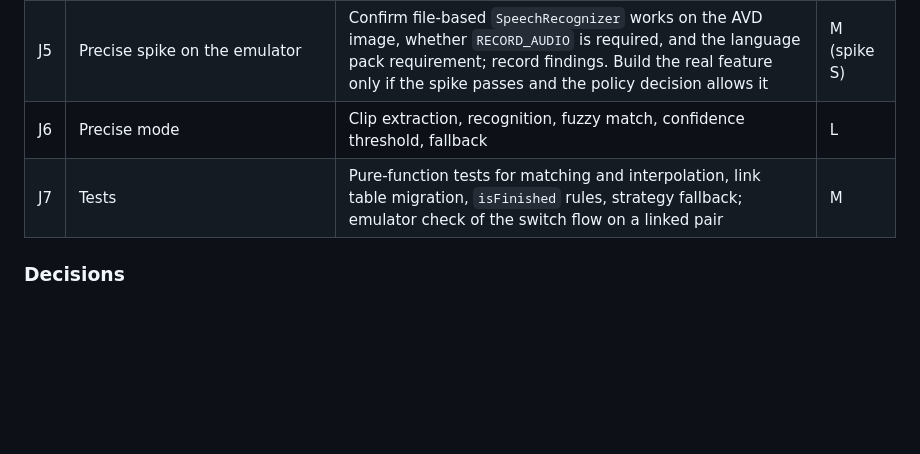
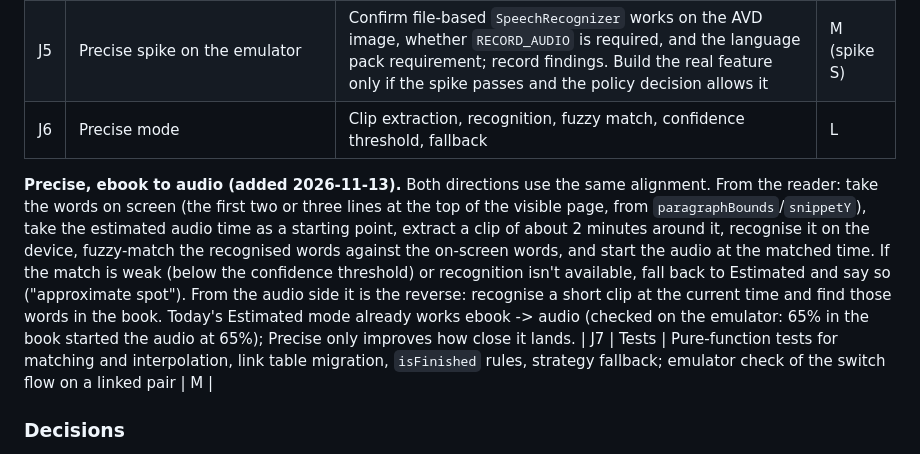
Before and after one commit to CodeNeedsCoffee/Steeped, a Markdown page: PLAN.md, the part around the change. Rendered like a GitHub page; blank space fills up the shorter version.

Commit message:
PLAN: Precise mode covers ebook to audio from the words on screen

```diff
--- a/PLAN.md
+++ b/PLAN.md
@@ -412,6 +412,8 @@ off Android and disabled with an explanation when no on-device recogniser exists
 | J4 | **Built 2026-11-12 (readers/player write on their own sync)** Keep progress in step | After a switch, write the mapped position to the other item's progress (not just locally), with the newest-wins rule from H3; never mark finished from the mapped value | M |
 | J5 | Precise spike on the emulator | Confirm file-based `SpeechRecognizer` works on the AVD image, whether `RECORD_AUDIO` is required, and the language pack requirement; record findings. Build the real feature only if the spike passes and the policy decision allows it | M (spike S) |
 | J6 | Precise mode | Clip extraction, recognition, fuzzy match, confidence threshold, fallback | L |
+
+**Precise, ebook to audio (added 2026-11-13).** Both directions use the same alignment. From the reader: take the words on screen (the first two or three lines at the top of the visible page, from `paragraphBounds`/`snippetY`), take the estimated audio time as a starting point, extract a clip of about 2 minutes around it, recognise it on the device, fuzzy-match the recognised words against the on-screen words, and start the audio at the matched time. If the match is weak (below the confidence threshold) or recognition isn't available, fall back to Estimated and say so ("approximate spot"). From the audio side it is the reverse: recognise a short clip at the current time and find those words in the book. Today's Estimated mode already works ebook -> audio (checked on the emulator: 65% in the book started the audio at 65%); Precise only improves how close it lands.
 | J7 | Tests | Pure-function tests for matching and interpolation, link table migration, `isFinished` rules, strategy fallback; emulator check of the switch flow on a linked pair | M |
 
 ### Decisions
```
